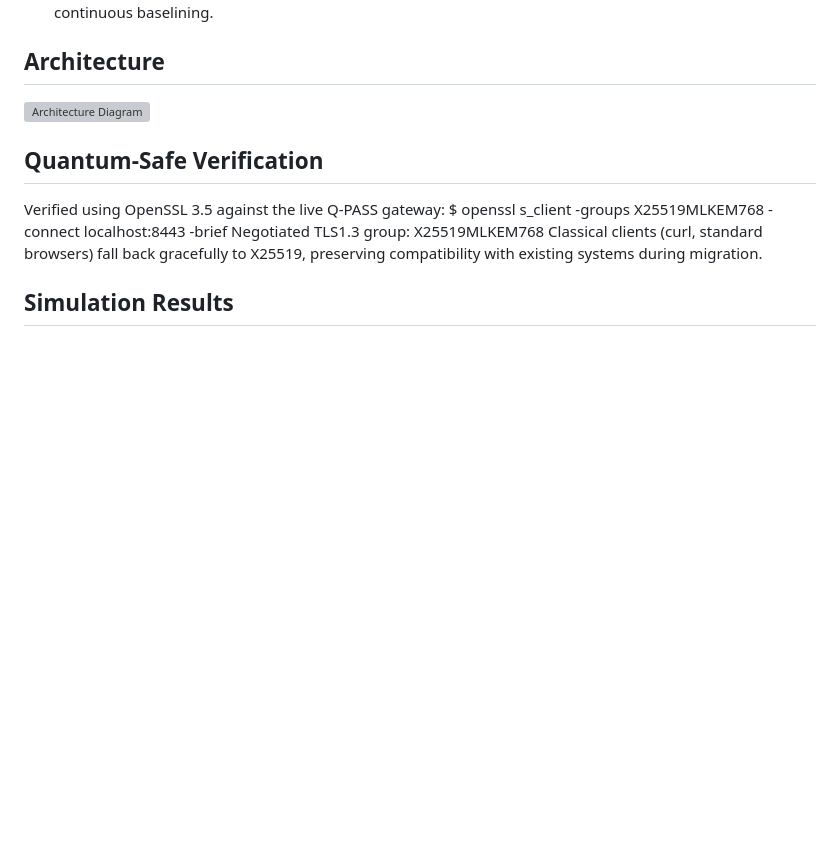
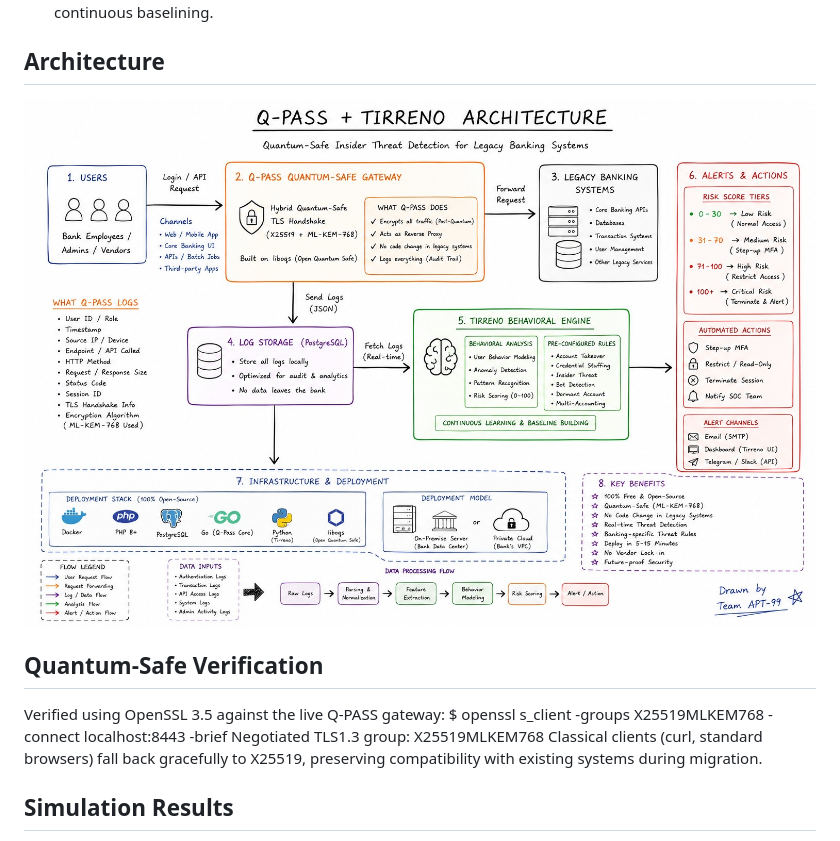
Before and after one commit to AnshrajDodiya/qpass-sentrion, a Markdown page: README.md, the part around the change. GitHub-like rendering; blank space fills up the shorter version; grey boxes are pictures that could not be loaded.

Commit message:
Initial commit: Sentrion (rebranded tirreno) + Q-PASS quantum-safe gateway

```diff
--- a/README.md
+++ b/README.md
@@ -20,7 +20,7 @@ systems being protected.
   and credential stuffing via a rule engine and continuous baselining.
 
 ## Architecture
-![Architecture Diagram](docs/architecture-diagram.png)
+![Architecture Diagram](images/Architecture.jpeg)
 
 ## Quantum-Safe Verification
 Verified using OpenSSL 3.5 against the live Q-PASS gateway:
```
